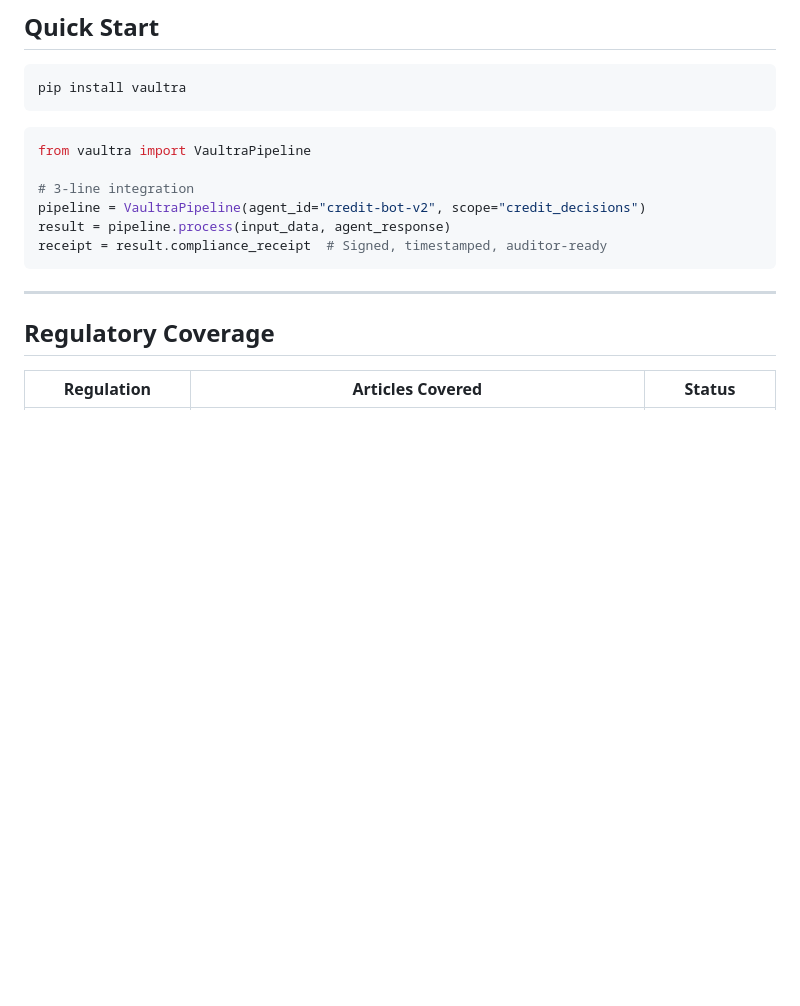
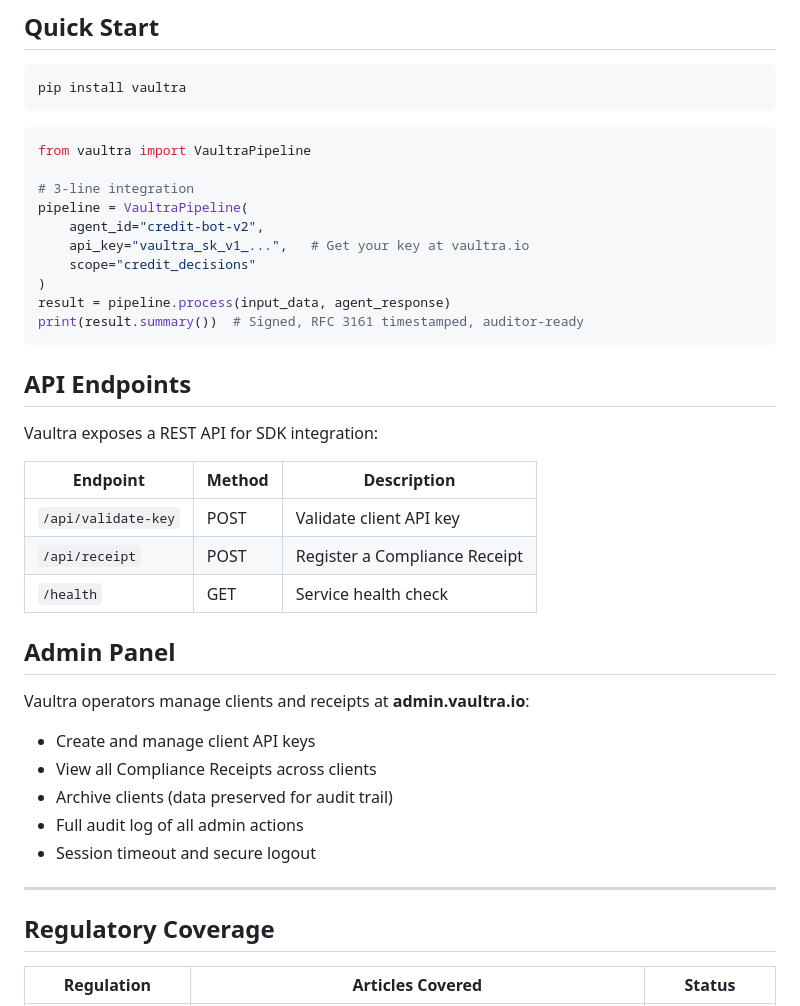
Before and after one commit to Jerryto10/vaultra, a Markdown page: README.md, the part around the change. GitHub-like rendering; blank space fills up the shorter version.

Commit message:
docs: update README with API endpoints and admin panel

````diff
--- a/README.md
+++ b/README.md
@@ -98,10 +98,33 @@ pip install vaultra
 from vaultra import VaultraPipeline
 
 # 3-line integration
-pipeline = VaultraPipeline(agent_id="credit-bot-v2", scope="credit_decisions")
+pipeline = VaultraPipeline(
+    agent_id="credit-bot-v2",
+    api_key="vaultra_sk_v1_...",   # Get your key at vaultra.io
+    scope="credit_decisions"
+)
 result = pipeline.process(input_data, agent_response)
-receipt = result.compliance_receipt  # Signed, timestamped, auditor-ready
+print(result.summary())  # Signed, RFC 3161 timestamped, auditor-ready
 ```
+
+## API Endpoints
+
+Vaultra exposes a REST API for SDK integration:
+
+| Endpoint | Method | Description |
+|----------|--------|-------------|
+| `/api/validate-key` | POST | Validate client API key |
+| `/api/receipt` | POST | Register a Compliance Receipt |
+| `/health` | GET | Service health check |
+
+## Admin Panel
+
+Vaultra operators manage clients and receipts at **admin.vaultra.io**:
+- Create and manage client API keys
+- View all Compliance Receipts across clients
+- Archive clients (data preserved for audit trail)
+- Full audit log of all admin actions
+- Session timeout and secure logout
 
 ---
 
````
